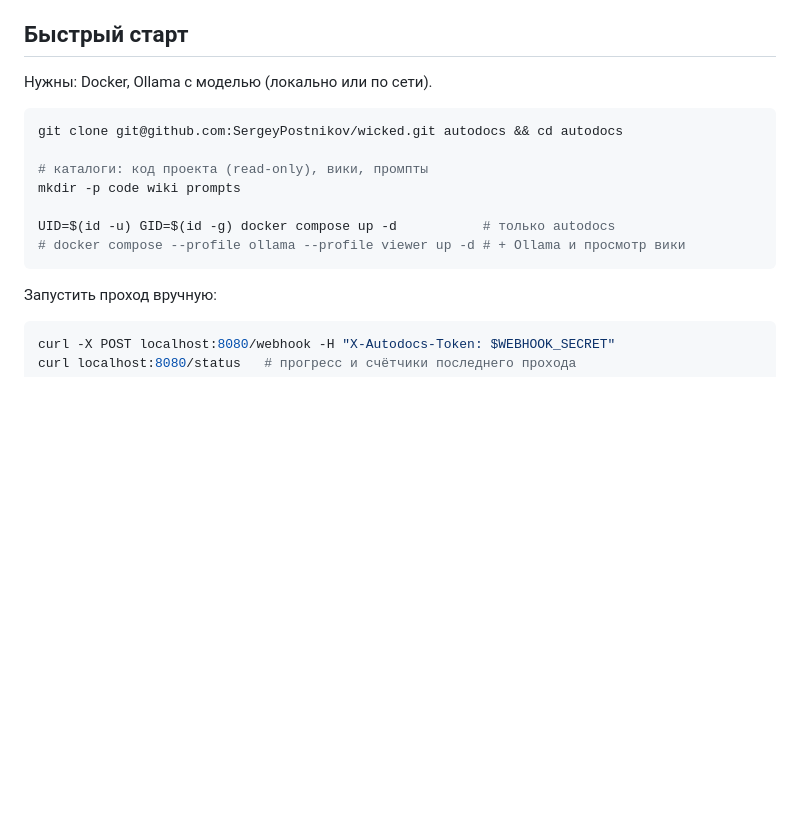
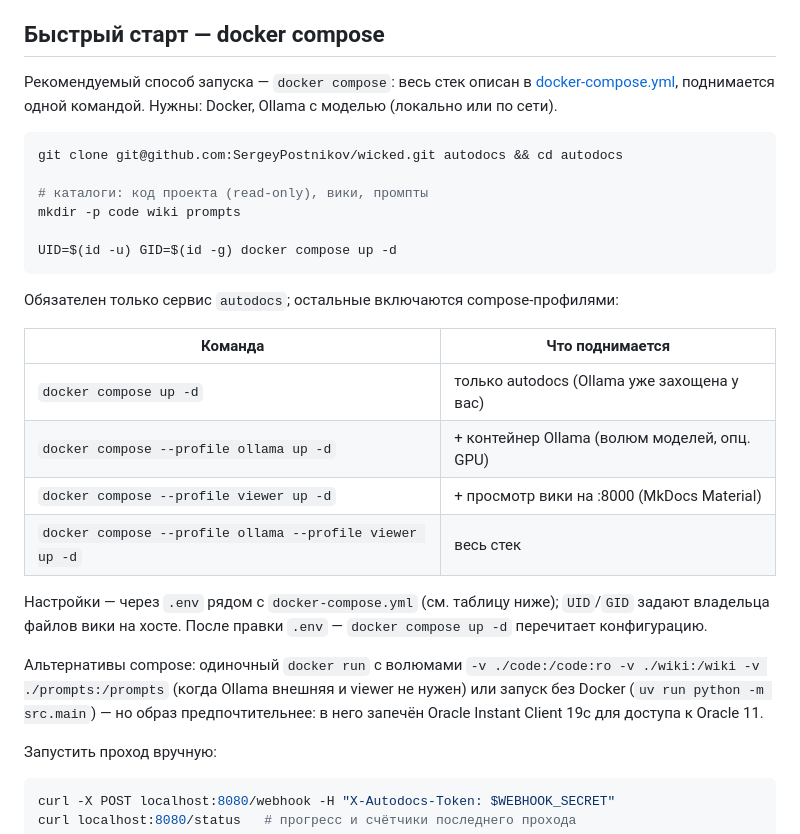
Before and after one commit to SergeyPostnikov/wicked, a Markdown page: README.md, the part around the change. Drawn GitHub-style; blank space fills up the shorter version.

Commit message:
README: expand docker compose section with profiles and env

````diff
--- a/README.md
+++ b/README.md
@@ -33,8 +33,10 @@ flowchart LR
 - Ошибка одного объекта не прерывает проход — объект помечается ERROR,
   остальные документируются.
 
-## Быстрый старт
+## Быстрый старт — docker compose
 
+Рекомендуемый способ запуска — `docker compose`: весь стек описан в
+[docker-compose.yml](docker-compose.yml), поднимается одной командой.
 Нужны: Docker, Ollama с моделью (локально или по сети).
 
 ```bash
@@ -43,9 +45,26 @@ git clone git@github.com:SergeyPostnikov/wicked.git autodocs && cd autodocs
 # каталоги: код проекта (read-only), вики, промпты
 mkdir -p code wiki prompts
 
-UID=$(id -u) GID=$(id -g) docker compose up -d           # только autodocs
-# docker compose --profile ollama --profile viewer up -d # + Ollama и просмотр вики
+UID=$(id -u) GID=$(id -g) docker compose up -d
 ```
+
+Обязателен только сервис `autodocs`; остальные включаются compose-профилями:
+
+| Команда | Что поднимается |
+|---|---|
+| `docker compose up -d` | только autodocs (Ollama уже захощена у вас) |
+| `docker compose --profile ollama up -d` | + контейнер Ollama (волюм моделей, опц. GPU) |
+| `docker compose --profile viewer up -d` | + просмотр вики на :8000 (MkDocs Material) |
+| `docker compose --profile ollama --profile viewer up -d` | весь стек |
+
+Настройки — через `.env` рядом с `docker-compose.yml` (см. таблицу ниже);
+`UID`/`GID` задают владельца файлов вики на хосте. После правки `.env` —
+`docker compose up -d` перечитает конфигурацию.
+
+Альтернативы compose: одиночный `docker run` с волюмами `-v ./code:/code:ro
+-v ./wiki:/wiki -v ./prompts:/prompts` (когда Ollama внешняя и viewer не нужен)
+или запуск без Docker (`uv run python -m src.main`) — но образ предпочтительнее:
+в него запечён Oracle Instant Client 19c для доступа к Oracle 11.
 
 Запустить проход вручную:
 
````
